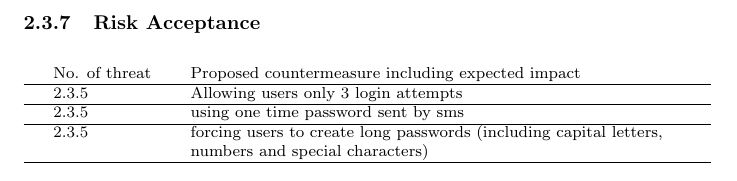
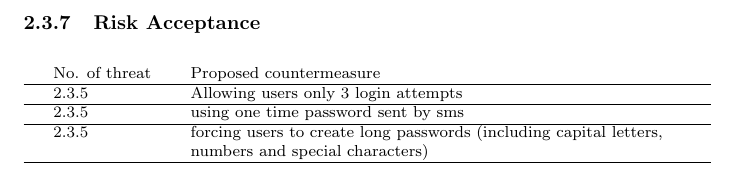
Before and after one commit to Silverbaq/itu-security, a LaTeX document (reports/systemdescription.tex, which reads reports/systemdescription2.tex): part of page 9 of 9, cut so that both start at the same text. Compiled offline with pdfLaTeX.

Commit message:
deleted the 'expected impact'

```diff
--- a/reports/systemdescription2.tex
+++ b/reports/systemdescription2.tex
@@ -181,7 +181,7 @@ Low                              & \begin{tabular}[c]{@{}l@{}}The countermeasure
 
 \begin{footnotesize}
 \begin{prettytablex}{p{2cm}X}
-No. of threat & Proposed countermeasure including expected impact  \\
+No. of threat & Proposed countermeasure   \\
 \hline
 2.3.5 & Allowing users only 3 login attempts \\
 \hline
```
Also changed, not shown: 1 other file.
